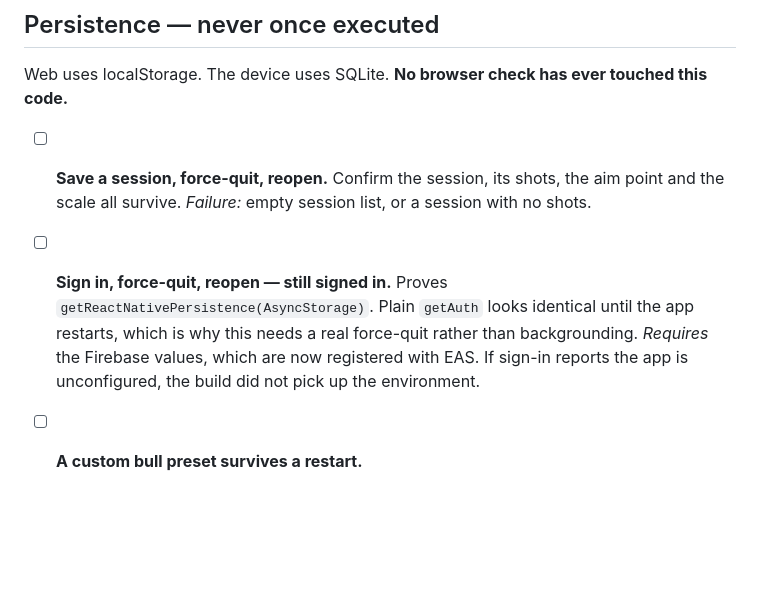
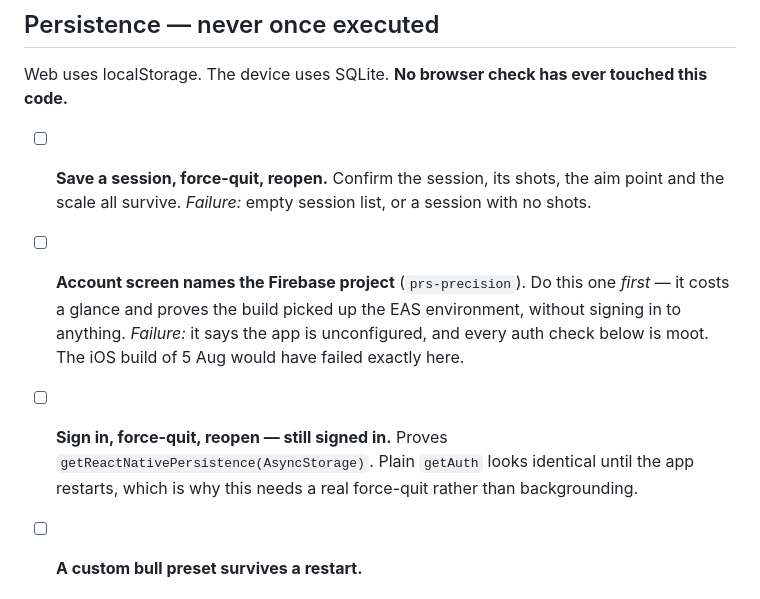
Before and after one commit to balaclav4/PRS, a Markdown page: docs/DEVICE-TEST.md, the part around the change. Drawn GitHub-style; blank space fills up the shorter version.

Commit message:
docs: check the build is configured before testing what needs it
The Account screen already names the Firebase project it is pointed at.
That is a one-glance proof that the build picked up the EAS environment,
and it costs nothing - so it goes before the sign-in checks rather than
being discovered through them.

The iOS build of 5 Aug would have failed exactly there, and every auth
result taken from it would have been meaningless rather than wrong.

```diff
--- a/docs/DEVICE-TEST.md
+++ b/docs/DEVICE-TEST.md
@@ -74,13 +74,16 @@ touched this code.**
       the aim point and the scale all survive.
       *Failure:* empty session list, or a session with no shots.
 
+- [ ] **Account screen names the Firebase project** (`prs-precision`).
+      Do this one *first* — it costs a glance and proves the build picked up the
+      EAS environment, without signing in to anything.
+      *Failure:* it says the app is unconfigured, and every auth check below is
+      moot. The iOS build of 5 Aug would have failed exactly here.
+
 - [ ] **Sign in, force-quit, reopen — still signed in.** Proves
       `getReactNativePersistence(AsyncStorage)`. Plain `getAuth` looks identical
       until the app restarts, which is why this needs a real force-quit rather
       than backgrounding.
-      *Requires* the Firebase values, which are now registered with EAS. If
-      sign-in reports the app is unconfigured, the build did not pick up the
-      environment.
 
 - [ ] **A custom bull preset survives a restart.**
 
```
